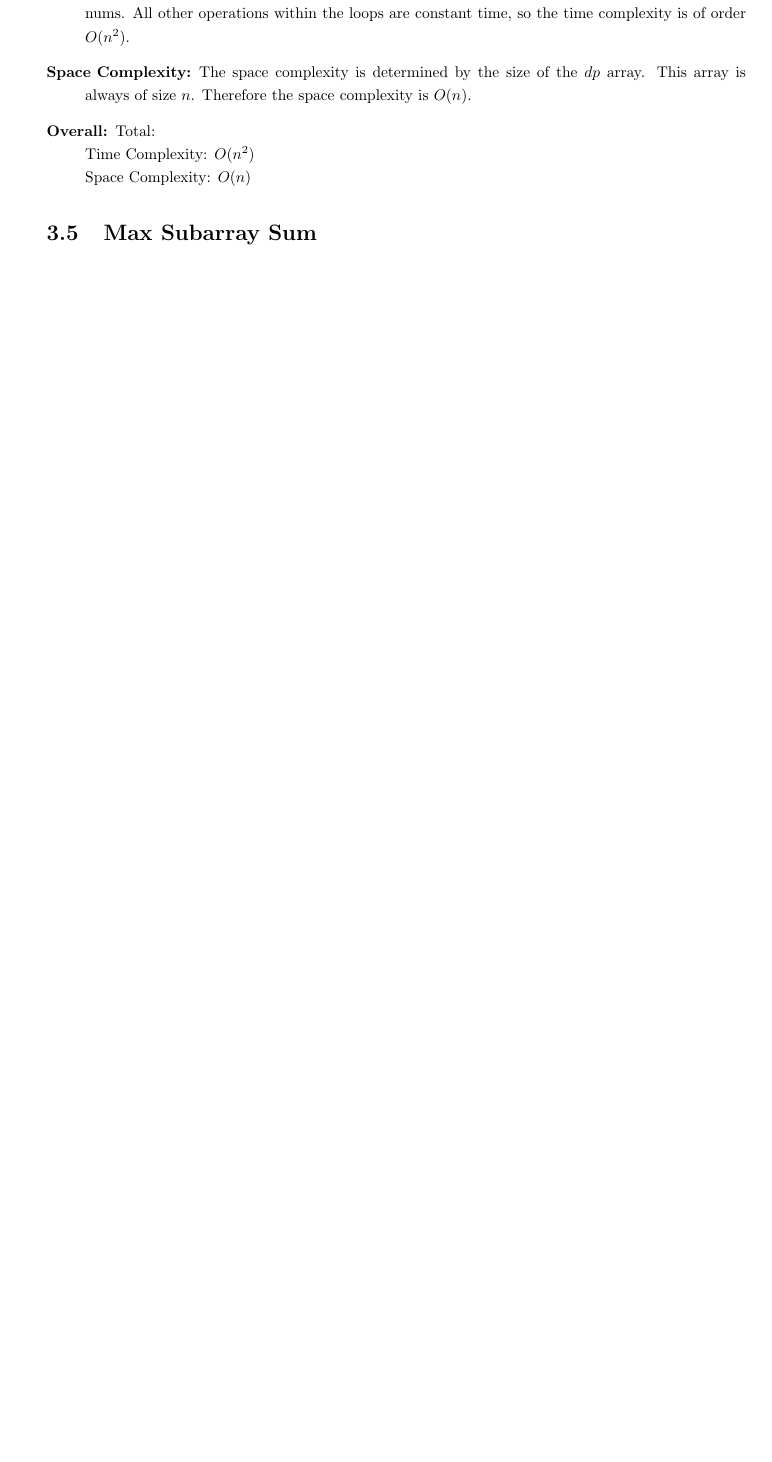
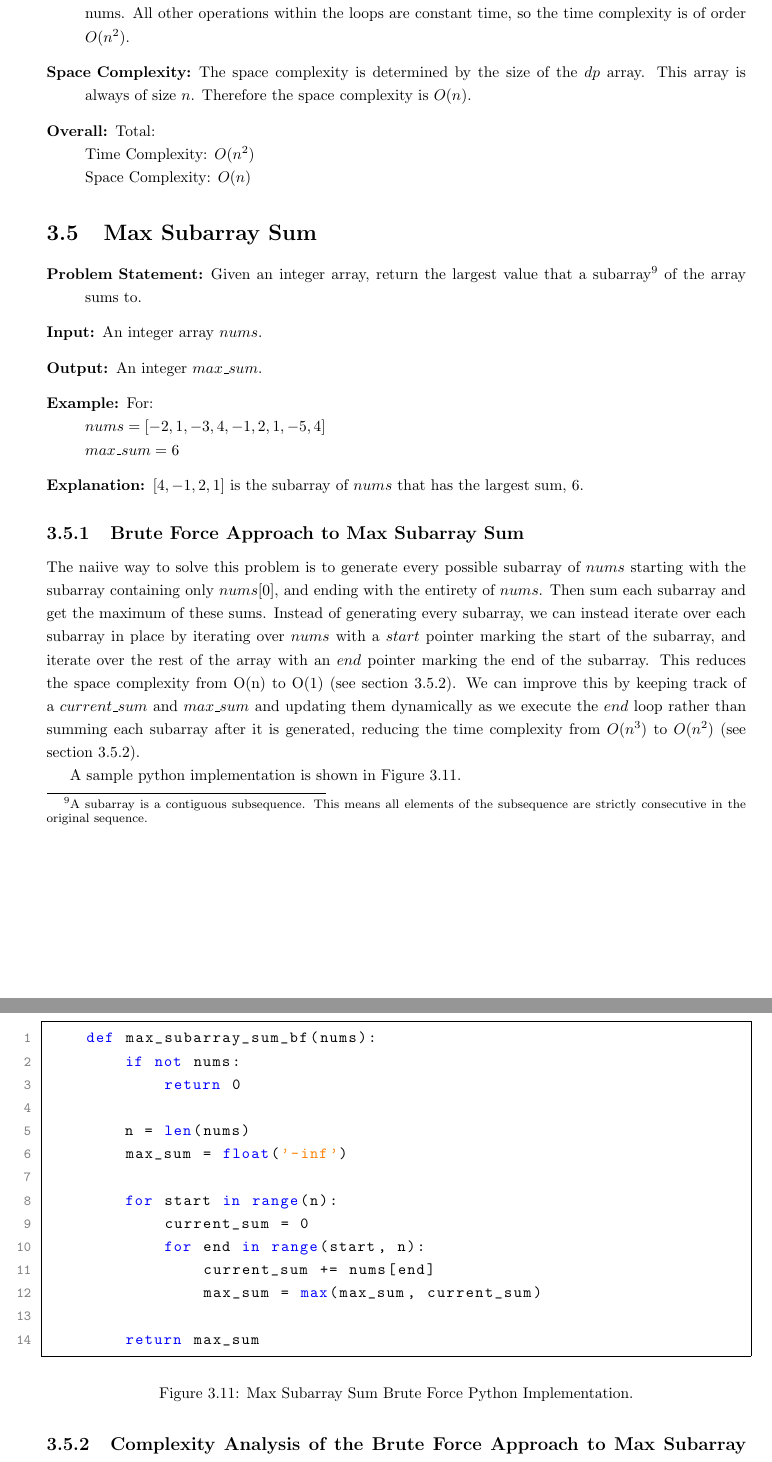
Before and after one commit to Konrad-Dagiel/fyp-report, a LaTeX thesis (fyp.tex, which reads chapters/algorithms/al-max_subarray_sum.tex): part of page 23 of 23 before the commit and two parts of pages 23 and 24 of 26 after it, the two joined at a grey line, cut so that both start at the same text, the shorter picture padded with empty space. The pictures show the PDF file fyp.pdf that the author committed with the source.

Commit message:
added max subarray sum

```diff
--- a/chapters/algorithms/al-max_subarray_sum.tex
+++ b/chapters/algorithms/al-max_subarray_sum.tex
@@ -0,0 +1,59 @@
+\begin{description}
+    \item[Problem Statement:]
+        Given an integer array, return the largest value that a subarray\footnote{A subarray is a contiguous subsequence. This means all elements of the subsequence are strictly consecutive in the original sequence.} of the array sums to.
+
+    \item[Input:]
+        An integer array $nums$.
+
+    \item[Output:]
+        An integer $max\_sum$.
+
+    \item[Example:] For:\\
+        $nums =  [-2,1,-3,4,-1,2,1,-5,4]$\\
+        $max\_sum = 6$
+
+    \item[Explanation:]
+        $[4,-1,2,1]$ is the subarray of $nums$ that has the largest sum, 6.
+
+\end{description}
+
+
+\subsection{Brute Force Approach to Max Subarray Sum}
+The naiive way to solve this problem is to generate every possible subarray of $nums$
+starting with the subarray containing only $nums[0]$, and ending with the entirety of $nums$.
+Then sum each subarray and get the maximum of these sums.
+Instead of generating every subarray, we can instead iterate over each subarray in place by iterating over $nums$ with a $start$ pointer marking the start of the subarray,
+and iterate over the rest of the array with an $end$ pointer marking the end of the subarray. This reduces the space complexity from O(n) to O(1) (see section \ref{subsec:ca-max-subarray-sum-bf}).
+We can improve this by keeping track of a $current\_sum$ and $max\_sum$ and updating them dynamically as we execute the $end$ loop rather than summing each subarray after it is generated,
+reducing the time complexity from $O(n^3)$ to $O(n^2)$ (see section \ref{subsec:ca-max-subarray-sum-bf}).
+
+A sample python implementation is shown in Figure \ref{fig:max-subarray-sum-bf}.
+
+\begin{figure}[H]
+    \centering
+    \begin{lstlisting}
+    def max_subarray_sum_bf(nums):
+        if not nums:
+            return 0
+
+        n = len(nums)
+        max_sum = float('-inf')
+
+        for start in range(n):
+            current_sum = 0
+            for end in range(start, n):
+                current_sum += nums[end]
+                max_sum = max(max_sum, current_sum)
+
+        return max_sum
+    \end{lstlisting}
+    \caption{Max Subarray Sum Brute Force Python Implementation.}
+    \label{fig:max-subarray-sum-bf}
+\end{figure}
+
+
+
+\subsection{Complexity Analysis of the Brute Force Approach to Max Subarray Sum}\label{subsec:ca-max-subarray-sum-bf}
+Let n be the length of nums.
+\begin{description}
+    \item[Time Complexity:]
@@ -0,0 +65 @@
+    \item[Space Complexity:]
@@ -0,0 +71,4 @@
+        Time Complexity: $O(n^2)$\\
+        Space Complexity: $O(1)$
+
+\end{description}
@@ -0,0 +83,18 @@
+\begin{algorithm}[H]
+    \caption{Kadane's Algorithm}
+    \label{algo:kadanes}
+    \KwIn{An integer array $nums$}
+    \KwOut{An integer $max\_sum$, the max subarray sum of $nums$}
+    $max\_sum = 0$\;
+    $current\_sum = 0$\;
+    \ForEach{$i \in nums$}{
+        \If{$current\_sum < 0$}{
+            $current\_sum := 0$\;
+        }
+        $current\_sum += i$\;
+        \If{$current\_sum > max\_sum$}{
+            $max\_sum := current\_sum$\;
+        }
+    }
+    \KwRet{$max\_sum$}
+\end{algorithm}
@@ -0,0 +114,33 @@
+A sample python implementation is shown in Figure \ref{fig:kadanes}.
+
+\begin{figure}[H]
+    \centering
+    \begin{lstlisting}
+    def max_subarray_sum_kadanes(nums):
+        if not nums:
+            return 0
+
+        max_sum = current_sum = nums[0]
+
+        for num in nums[1:]:
+            if current_sum < 0:
+                current_sum = 0
+            current_sum += num
+            max_sum = max(max_sum, current_sum)
+
+        return max_sum
+    \end{lstlisting}
+    \caption{Kadane's Algorithm Python Implementation}
+    \label{fig:kadanes}
+\end{figure}
+
+
+
+\subsection{Complexity Analysis of Kadane's Algorithm}
+Let n be the length of nums.
+\begin{description}
+    \item[Time Complexity:]
+        This algorithm consists of a single iteration of nums, which is $O(n)$.
+        All other operations such as updating the $current\_sum$, $max\_sum$ are constant time.
+
+    \item[Space Complexity:]
@@ -0,0 +152,4 @@
+        Time Complexity: $O(n)\\
+        Space Complexity: $O(1)
+
+\end{description}
```
Also changed, not shown: chapters/algorithms/al-lis.tex (+6 -6 lines), fyp.pdf, chapters/algorithms/al-max_subarray_sum.tex (36 more changed lines), 6 other files.
